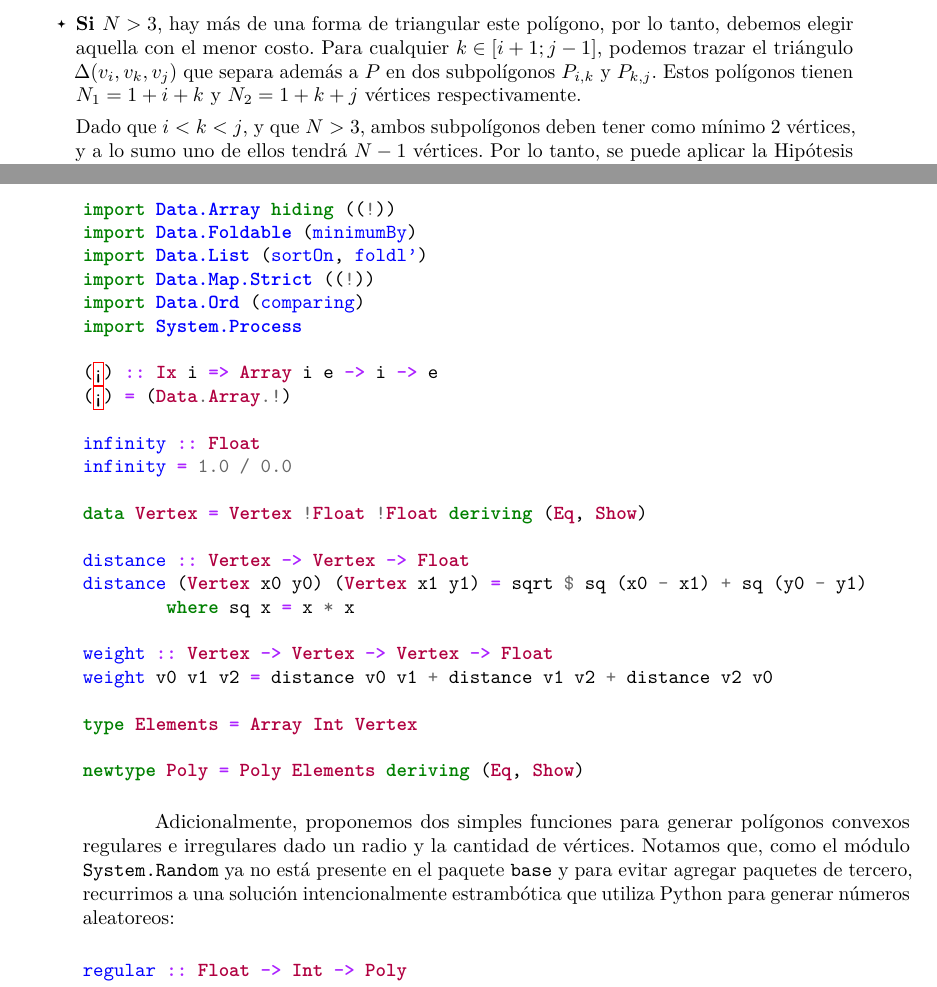
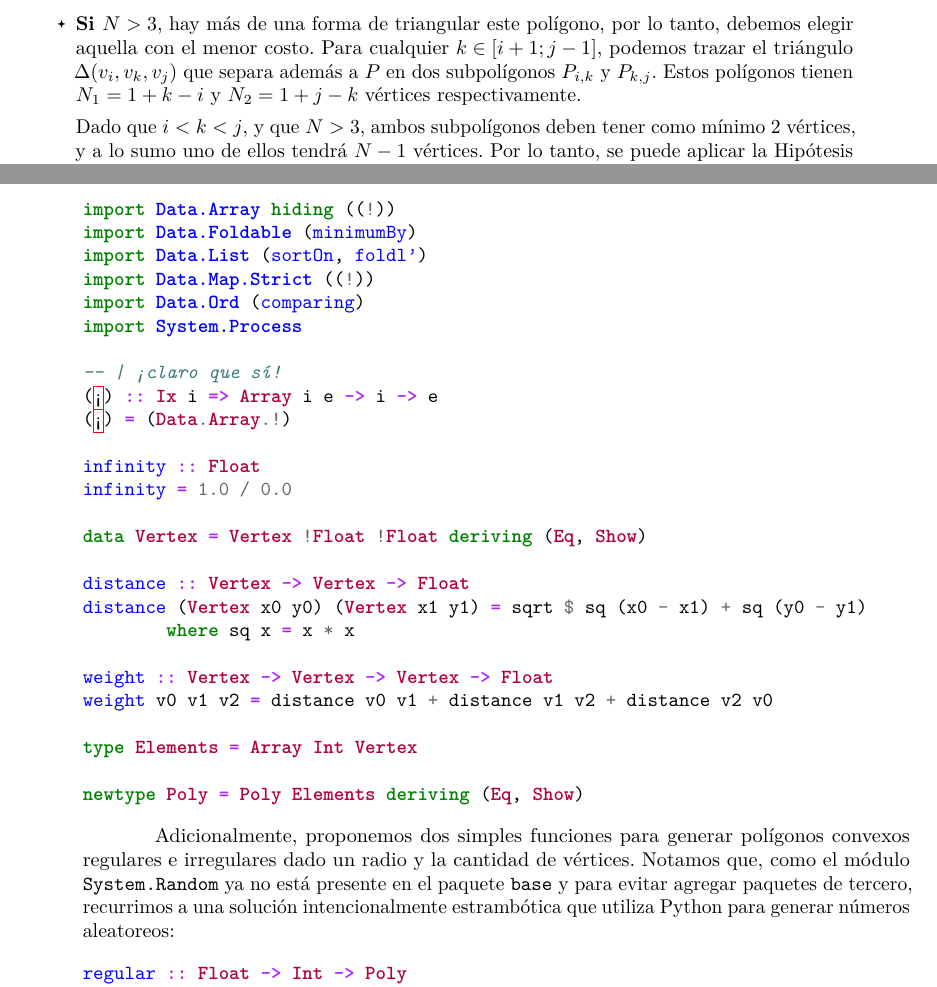
Before and after one commit to zkolsh/lucho-barletta2, a LaTeX document (triangulacion.tex, which reads corsage.cls): two parts of pages 2 and 3 of 5, joined at a grey line, cut so that both start at the same text. Compiled offline with pdfLaTeX.

Commit message:
Add files via upload

```diff
--- a/corsage.cls
+++ b/corsage.cls
@@ -43,13 +43,20 @@
 	\pdfpageheight=\paperheight
 \fi
 
+\ifx\corsageclass\article
+	\renewcommand{\sectionmark}[1]{\markboth{#1}{}}
+	\newcommand{\sectionbreak}{\cleardoublepage}
+\else
+	\renewcommand{\sectionmark}[1]{\markboth{\textit{#1}}{}}
+\fi
+
 \pagestyle{fancy}
 \fancyhf{}
 
 \fancyhead[C]{\decoone}
 \fancyhead[LE, RO]{\thepage}
 \fancyhead[LO]{\leafSE{} \nouppercase{\it\leftmark}}
-\fancyhead[RE]{\nouppercase{\it\rightmark} \leafSW}
+\fancyhead[RE]{\nouppercase{\it Programación II} \leafSW}
 
 \let\oldcleardoublepage\cleardoublepage
 \renewcommand{\cleardoublepage}{%
@@ -59,9 +66,3 @@
 	\fi%
 	\oldcleardoublepage%
 }
-
-\ifx\corsageclass\article
-	\renewcommand{\sectionmark}[1]{\markboth{#1}{}}
-	\newcommand{\sectionbreak}{\cleardoublepage}
-\else
-\fi
--- a/triangulacion.tex
+++ b/triangulacion.tex
@@ -2,11 +2,13 @@
 
 \usepackage[spanish]{babel}
 \usepackage[T1]{fontenc}
+\usepackage[utf8]{inputenc}
 \usepackage{amsmath}
 \usepackage{amssymb}
 \usepackage{amsthm}
 \usepackage{hyperref}
 \usepackage{indentfirst}
+\usepackage{microtype}
 \usepackage{minted}
 \usepackage{tcolorbox}
 \usepackage{xcolor}
@@ -28,6 +30,11 @@
 \hypersetup{
     pdftitle={3ds min 2026},
     pdfauthor={Autodesc}
+}
+
+\setminted{
+	encoding=utf8,
+	ignorelexererrors=true
 }
 
 \makeatletter
@@ -123,7 +130,7 @@
 	\begin{itemize}
 		\item \textbf{Si $N < 3$}, no tenemos suficientes vértices para formar ningún triángulo.  Por lo tanto, el costo de la triangulación debe ser cero.  (Definición \ref{def-tri})
 		\item \textbf{Si $N = 3$}, hay exactamente un sólo triángulo que se puede formar con estos vertices, y por lo tanto, el costo de la triangulación será igual a $w(\Delta{v_i,v_{i+1},v_j})$.
-		\item \textbf{Si $N > 3$}, hay más de una forma de triangular este polígono, por lo tanto, debemos elegir aquella con el menor costo.  Para cualquier $k \in [i + 1; j - 1]$, podemos trazar el triángulo $\Delta(v_i,v_k,v_j)$ que separa además a $P$ en dos subpolígonos $P_{i,k}$ y $P_{k,j}$.  Estos polígonos tienen $N_1 = 1 + i + k$ y $N_2 = 1 + k + j$ vértices respectivamente.
+		\item \textbf{Si $N > 3$}, hay más de una forma de triangular este polígono, por lo tanto, debemos elegir aquella con el menor costo.  Para cualquier $k \in [i + 1; j - 1]$, podemos trazar el triángulo $\Delta(v_i,v_k,v_j)$ que separa además a $P$ en dos subpolígonos $P_{i,k}$ y $P_{k,j}$.  Estos polígonos tienen $N_1 = 1 + k - i$ y $N_2 = 1 + j - k$ vértices respectivamente.
 
 			Dado que $i < k < j$, y que $N > 3$, ambos subpolígonos deben tener como mínimo 2 vértices, y a lo sumo uno de ellos tendrá $N - 1$ vértices.  Por lo tanto, se puede aplicar la Hipótesis Inductiva para afirmar que $\cost{i, k}$ y $\cost{k, j}$ representan los costos mínimos de las triangulaciones óptimas de ambos subpolígonos.
 
@@ -160,6 +167,7 @@ import Data.Map.Strict ((!))
 import Data.Ord (comparing)
 import System.Process
 
+-- | ¡claro que sí!
 (¡) :: Ix i => Array i e -> i -> e
 (¡) = (Data.Array.!)
 
```
Also changed, not shown: triangulacion.pdf, triangulacion.tex (2 more changed lines).
